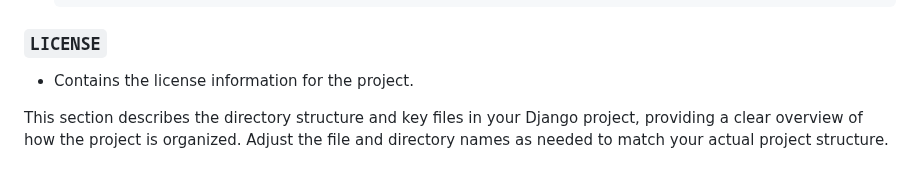
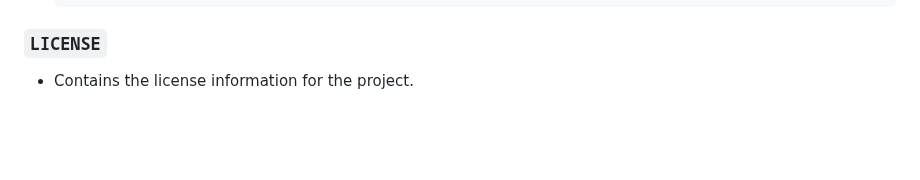
Before and after one commit to MaraLeao/myMovieReview, a Markdown page: README.md, the part around the change. Rendered like a GitHub page; blank space fills up the shorter version.

Commit message:
docs: update files description

```diff
--- a/README.md
+++ b/README.md
@@ -141,5 +141,3 @@ A command-line utility that lets you interact with this Django project. You can
 
 ### `LICENSE`
 - Contains the license information for the project.
-
-This section describes the directory structure and key files in your Django project, providing a clear overview of how the project is organized. Adjust the file and directory names as needed to match your actual project structure.
```
